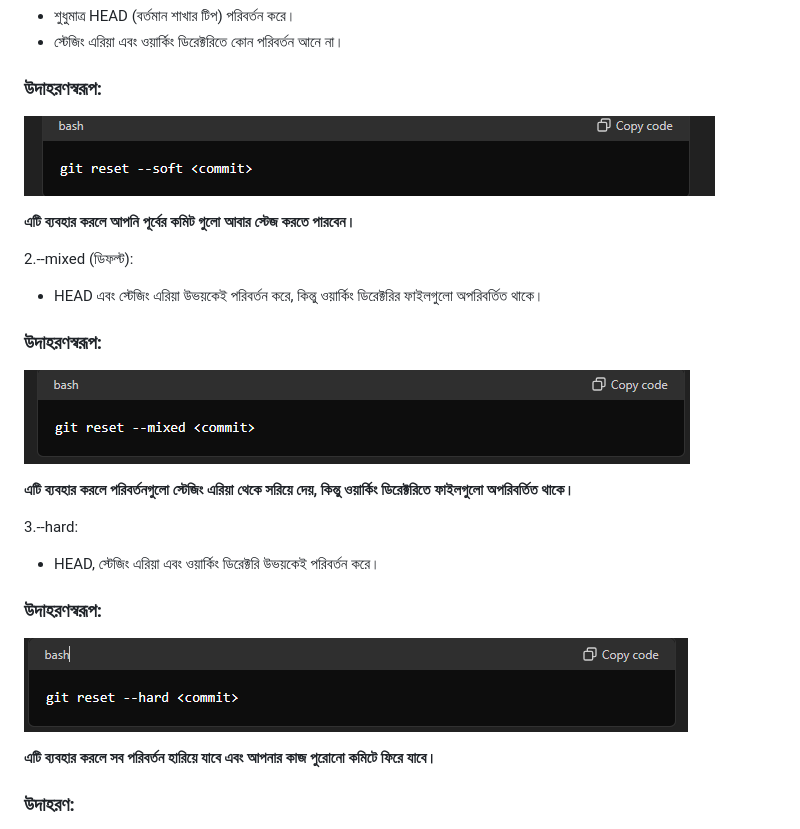
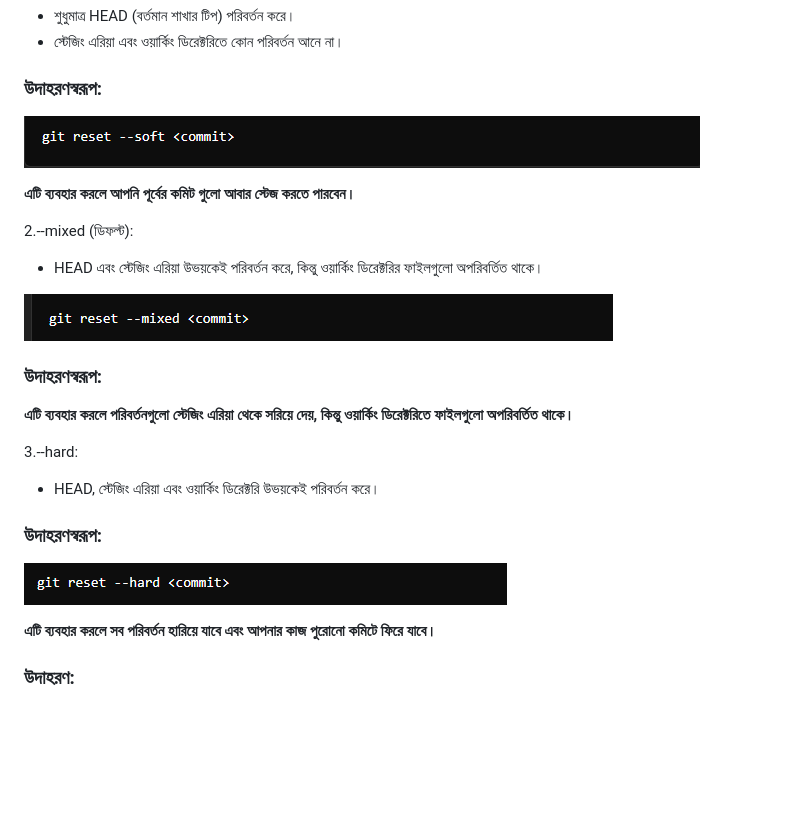
Before and after one commit to KhairuzzamanCP/-Git-and-GitHub-A-to-Z, a Markdown page: git reset/README.md, the part around the change printed below. Rendered like a GitHub page; pictures changed too: git reset/image-1.png, git reset/image-2.png, git reset/image.png; blank space fills up the shorter version.

```diff
--- a/git reset/README.md
+++ b/git reset/README.md
@@ -21,9 +21,9 @@
 
 - HEAD এবং স্টেজিং এরিয়া উভয়কেই পরিবর্তন করে, কিন্তু ওয়ার্কিং ডিরেক্টরির ফাইলগুলো অপরিবর্তিত থাকে।
 
+![alt text](image-1.png)
+
 ### উদাহরণস্বরূপ:
-
-![alt text](image-1.png)
 
 **এটি ব্যবহার করলে পরিবর্তনগুলো স্টেজিং এরিয়া থেকে সরিয়ে দেয়, কিন্তু ওয়ার্কিং ডিরেক্টরিতে ফাইলগুলো অপরিবর্তিত থাকে।**
 
```
Also changed, not shown: other parts of git reset/README.md (+2 -2 lines), gitignore/README.md (added, +19 -0 lines), gitignore/image.png (added).
